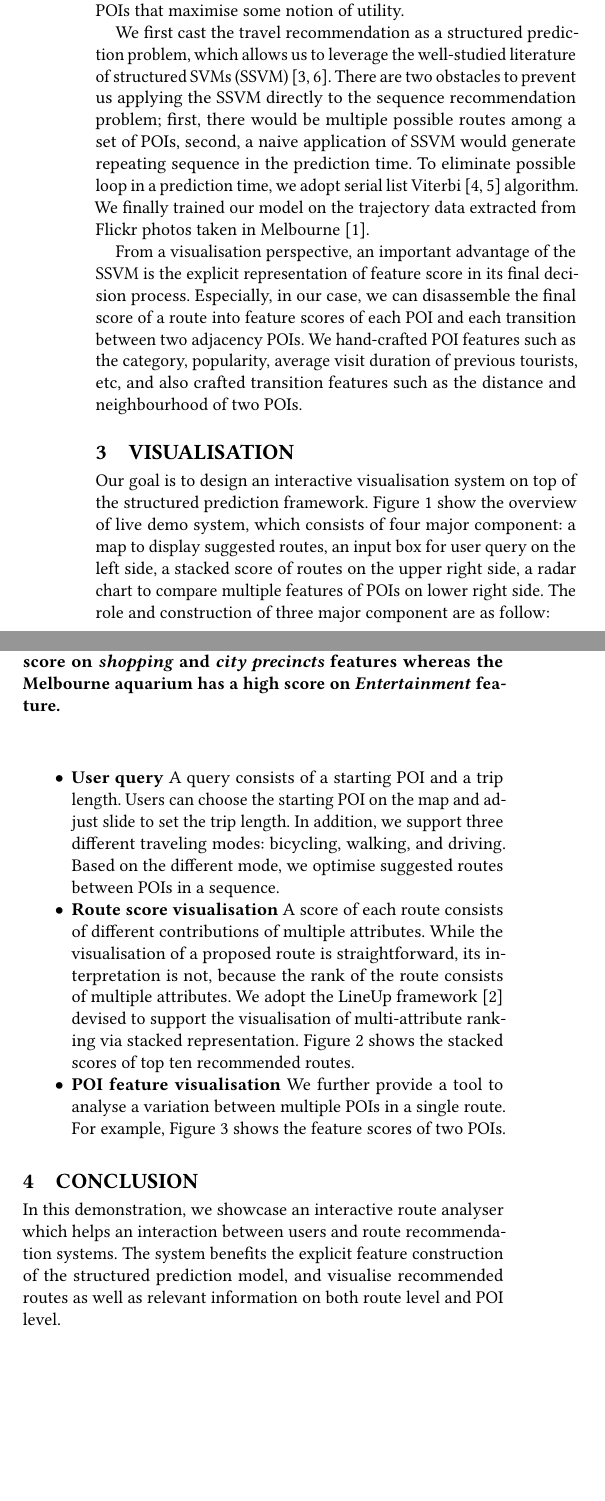
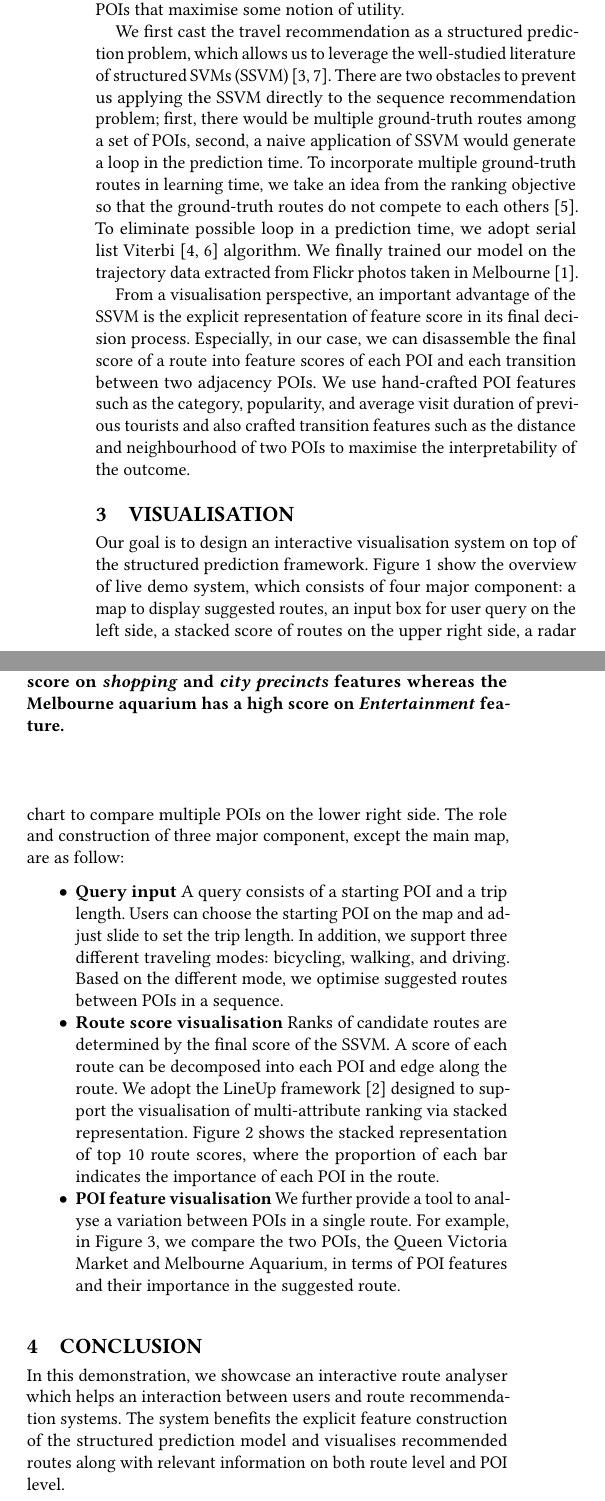
Before and after one commit to imanavaz/Path_Vis, a LaTeX paper (acmmm2017/acmmm2017.tex): two parts of the columns of page 2 of 3, joined at a grey line, cut so that both start at the same text, the shorter picture padded with empty space. Compiled offline with pdfLaTeX.

Commit message:
update paper.

```diff
--- a/acmmm2017/acmmm2017.tex
+++ b/acmmm2017/acmmm2017.tex
@@ -133,11 +133,10 @@ In this paper, we tackle the problem of sequence visualisation, especially, in t
 % copied from nips paper
 Travel route recommendation problems involve a set of POIs in a city. Given a trajectory query $\mathbf{x} = (s, l)$, comprising a start POI $s$ and trip length $l$, i.e. the number of POIs to be visited during the trip including $s$, the goal is to suggest one or more sequences of POIs that maximise some notion of utility.
 
-We first cast the travel recommendation as a structured prediction problem, which allows us to leverage the well-studied literature of structured SVMs (SSVM)~\cite{tsochantaridis2005large,joachims2009predicting}. There are two obstacles to prevent us applying the SSVM directly to the sequence recommendation problem; first, there would be multiple possible routes among a set of POIs, second, a naive application of SSVM would generate repeating sequence in the prediction time.
-To eliminate possible loop in a prediction time, we adopt serial list Viterbi~\cite{seshadri1994list,nill1995list} algorithm.
+We first cast the travel recommendation as a structured prediction problem, which allows us to leverage the well-studied literature of structured SVMs (SSVM)~\cite{tsochantaridis2005large,joachims2009predicting}. There are two obstacles to prevent us applying the SSVM directly to the sequence recommendation problem; first, there would be multiple ground-truth routes among a set of POIs, second, a naive application of SSVM would generate a loop in the prediction time. To incorporate multiple ground-truth routes in learning time, we take an idea from the ranking objective so that the ground-truth routes do not compete to each others~\cite{rendle2009bpr}. To eliminate possible loop in a prediction time, we adopt serial list Viterbi~\cite{seshadri1994list,nill1995list} algorithm.
 We finally trained our model on the trajectory data extracted from Flickr photos taken in Melbourne~\cite{chen2016learning}.
 
-From a visualisation perspective, an important advantage of the SSVM is the explicit representation of feature score in its final decision process. Especially, in our case, we can disassemble the final score of a route into feature scores of each POI and each transition between two adjacency POIs. We hand-crafted POI features such as the category, popularity, average visit duration of previous tourists, etc, and also crafted transition features such as the distance and neighbourhood of two POIs.
+From a visualisation perspective, an important advantage of the SSVM is the explicit representation of feature score in its final decision process. Especially, in our case, we can disassemble the final score of a route into feature scores of each POI and each transition between two adjacency POIs. We use hand-crafted POI features such as the category, popularity, and average visit duration of previous tourists and also crafted transition features such as the distance and neighbourhood of two POIs to maximise the interpretability of the outcome.
 
 \begin{figure}[t!]
 \includegraphics[width=0.9\linewidth]{figure/sample_stack.png}
@@ -149,11 +148,11 @@ From a visualisation perspective, an important advantage of the SSVM is the expl
 %what are the features we want to emphasis?
 %make a bullet list of something like that
 Our goal is to design an interactive visualisation system on top of the structured prediction framework.
-Figure \ref{fig:overview} show the overview of live demo system, which consists of four major component: a map to display suggested routes, an input box for user query on the left side, a stacked score of routes on the upper right side, a radar chart to compare multiple features of POIs on lower right side. The role and construction of three major component are as follow:
+Figure \ref{fig:overview} show the overview of live demo system, which consists of four major component: a map to display suggested routes, an input box for user query on the left side, a stacked score of routes on the upper right side, a radar chart to compare multiple  POIs on the lower right side. The role and construction of three major component, except the main map, are as follow:
 \begin{itemize}
-\item \textbf{User query} A query consists of a starting POI and a trip length. Users can choose the starting POI on the map and adjust slide to set the trip length. In addition, we support three different traveling modes: bicycling, walking, and driving. Based on the different mode, we optimise suggested routes between POIs in a sequence.
-\item \textbf{Route score visualisation} A score of each route consists of different contributions of multiple attributes. While the visualisation of a proposed route is straightforward, its interpretation is not, because the rank of the route consists of multiple attributes. We adopt the LineUp framework~\cite{gratzl2013lineup} devised to support the visualisation of multi-attribute ranking via stacked representation. Figure \ref{fig:stack} shows the stacked scores of top ten recommended routes.
-\item \textbf{POI feature visualisation} We further provide a tool to analyse a variation between multiple POIs in a single route. For example, Figure \ref{fig:radar} shows the feature scores of two POIs.
+\item \textbf{Query input} A query consists of a starting POI and a trip length. Users can choose the starting POI on the map and adjust slide to set the trip length. In addition, we support three different traveling modes: bicycling, walking, and driving. Based on the different mode, we optimise suggested routes between POIs in a sequence.
+\item \textbf{Route score visualisation} Ranks of candidate routes are determined by the final score of the SSVM. A score of each route can be decomposed into each POI and edge along the route. We adopt the LineUp framework~\cite{gratzl2013lineup} designed to support the visualisation of multi-attribute ranking via stacked representation. Figure \ref{fig:stack} shows the stacked representation of top 10 route scores, where the proportion of each bar indicates the importance of each POI in the route.
+\item \textbf{POI feature visualisation} We further provide a tool to analyse a variation between POIs in a single route. For example, in Figure \ref{fig:radar}, we compare the two POIs, the Queen Victoria Market and Melbourne Aquarium, in terms of POI features and their importance in the suggested route.
 \end{itemize}
 
 \begin{figure}[t!]
@@ -165,7 +164,7 @@ Figure \ref{fig:overview} show the overview of live demo system, which consists
 
 \section{Conclusion}
 %summary
-In this demonstration, we showcase an interactive route analyser which helps an interaction between users and route recommendation systems. The system benefits the explicit feature construction of the structured prediction model, and visualise recommended routes as well as relevant information on both route level and POI level.
+In this demonstration, we showcase an interactive route analyser which helps an interaction between users and route recommendation systems. The system benefits the explicit feature construction of the structured prediction model and visualises recommended routes along with relevant information on both route level and POI level.
 
 \bibliographystyle{ACM-Reference-Format}
 \bibliography{sigproc}
```
Also changed, not shown: acmmm2017/sigproc.bib (+9 -0 lines), acmmm2017/acmmm2017.pdf.
